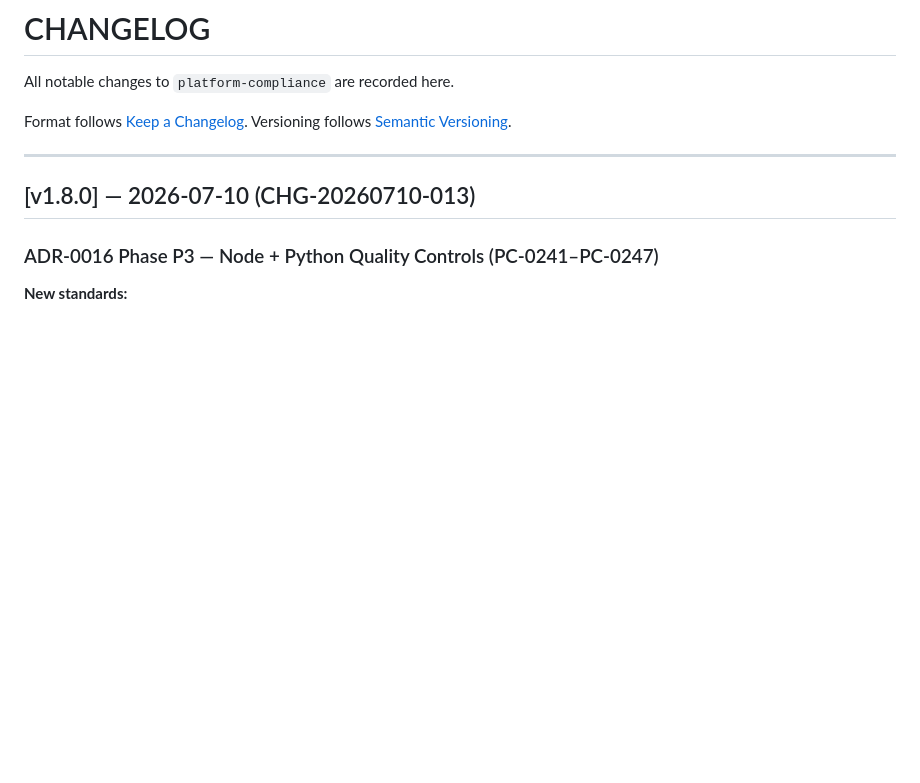
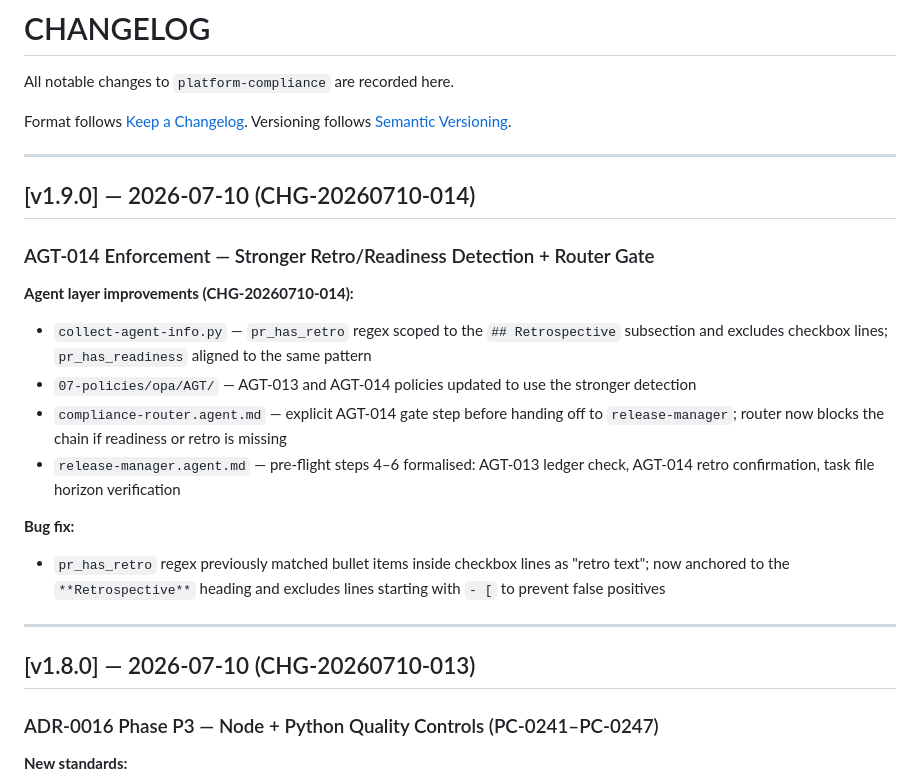
Before and after one commit to ashuangiras/platform-compliance, a Markdown page: CHANGELOG.md, the part around the change. Rendered like a GitHub page; blank space fills up the shorter version.

```diff
--- a/CHANGELOG.md
+++ b/CHANGELOG.md
@@ -4,6 +4,26 @@ All notable changes to `platform-compliance` are recorded here.
 
 Format follows [Keep a Changelog](https://keepachangelog.com/en/1.1.0/).
 Versioning follows [Semantic Versioning](https://semver.org/spec/v2.0.0.html).
+
+---
+
+## [v1.9.0] — 2026-07-10 (CHG-20260710-014)
+
+### AGT-014 Enforcement — Stronger Retro/Readiness Detection + Router Gate
+
+**Agent layer improvements (CHG-20260710-014):**
+- `collect-agent-info.py` — `pr_has_retro` regex scoped to the `## Retrospective` subsection
+  and excludes checkbox lines; `pr_has_readiness` aligned to the same pattern
+- `07-policies/opa/AGT/` — AGT-013 and AGT-014 policies updated to use the stronger detection
+- `compliance-router.agent.md` — explicit AGT-014 gate step before handing off to
+  `release-manager`; router now blocks the chain if readiness or retro is missing
+- `release-manager.agent.md` — pre-flight steps 4–6 formalised: AGT-013 ledger check,
+  AGT-014 retro confirmation, task file horizon verification
+
+**Bug fix:**
+- `pr_has_retro` regex previously matched bullet items inside checkbox lines as "retro text";
+  now anchored to the `**Retrospective**` heading and excludes lines starting with `- [` to
+  prevent false positives
 
 ---
 
```
Also changed, not shown: .github/AGENT_LEARNINGS.md (+26 -1 lines).
